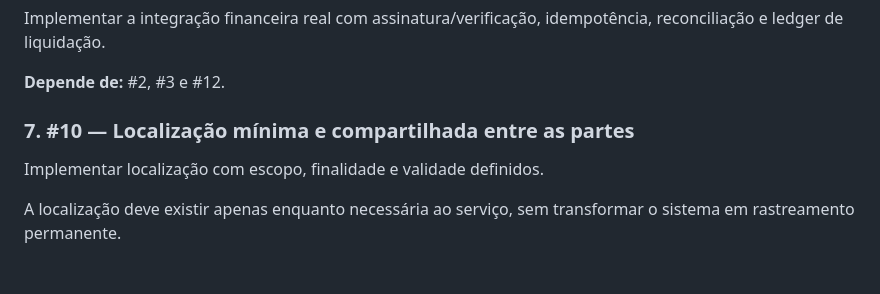
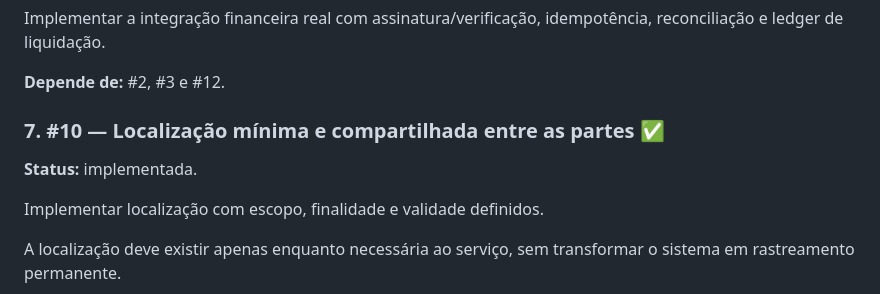
Before and after one commit to suissa/motoboys.delivery, a Markdown page: docs/implementation/PLAN.md, the part around the change. Drawn GitHub-style; blank space fills up the shorter version.

Commit message:
docs: mark location session issue as implemented

```diff
--- a/docs/implementation/PLAN.md
+++ b/docs/implementation/PLAN.md
@@ -66,7 +66,9 @@ Implementar a integração financeira real com assinatura/verificação, idempot
 
 **Depende de:** #2, #3 e #12.
 
-### 7. #10 — Localização mínima e compartilhada entre as partes
+### 7. #10 — Localização mínima e compartilhada entre as partes ✅
+
+**Status:** implementada.
 
 Implementar localização com escopo, finalidade e validade definidos.
 
```
